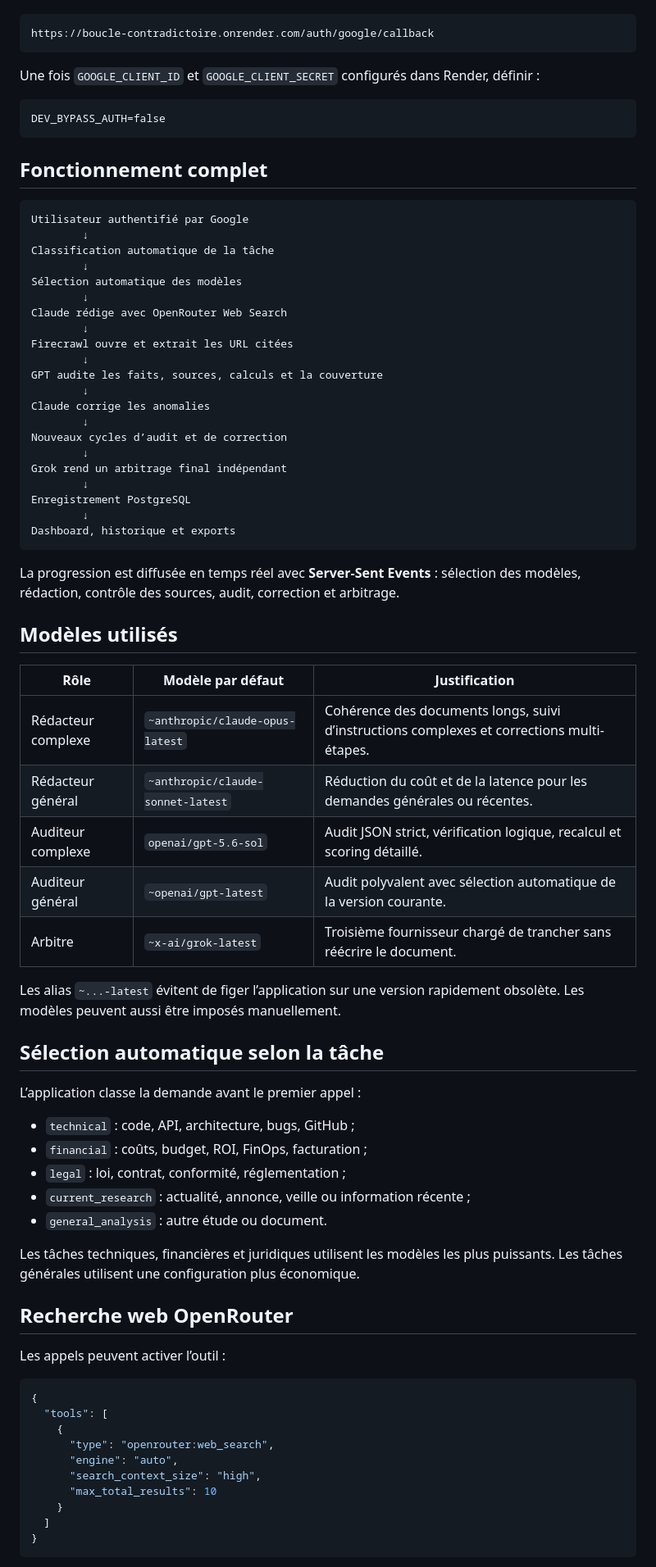
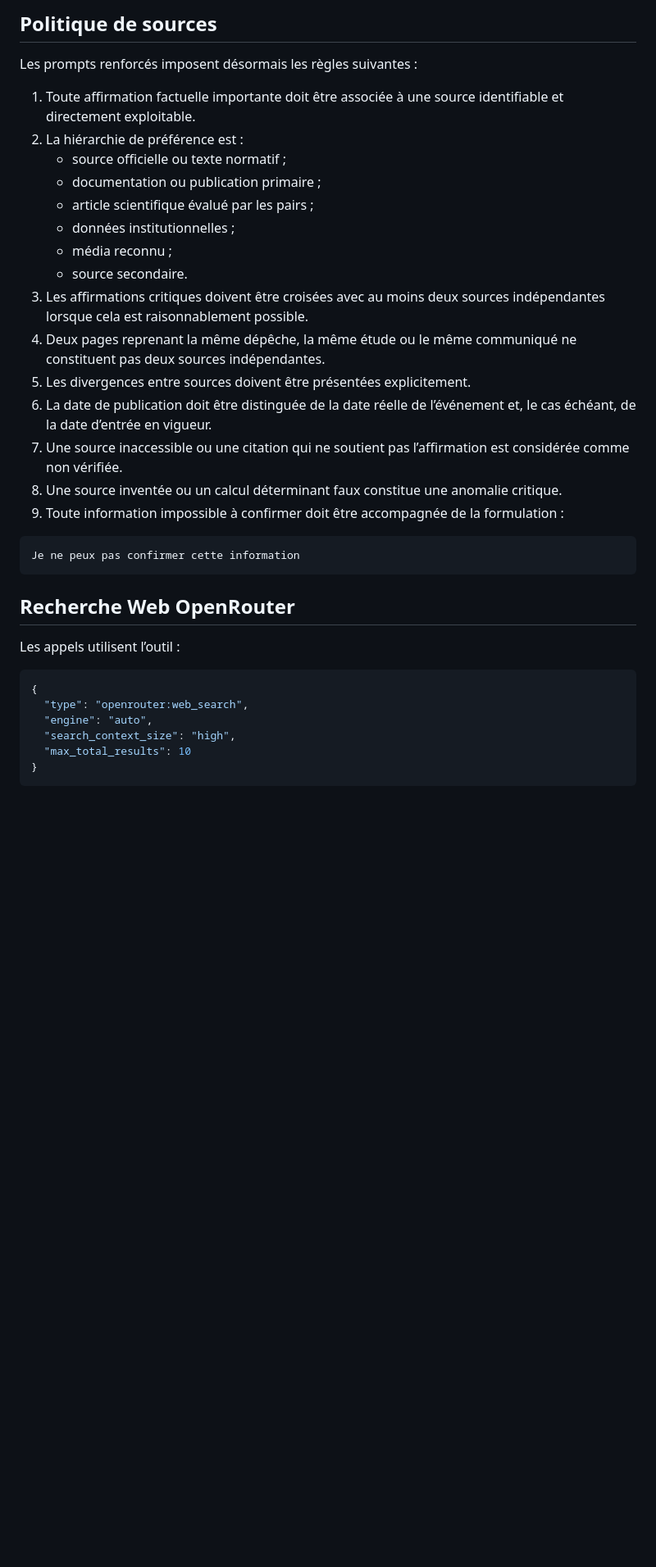
Before and after one commit to newbizai2023-ops/Boucle-Contradictoire, a Markdown page: README.md, the part around one of its changes. Shown at 82% size. Drawn GitHub-style; blank space fills up the shorter version.

````diff
--- a/README.md
+++ b/README.md
@@ -52,80 +79,37 @@ Créer un client OAuth Google de type **Web application** et déclarer l’URI d
+## Politique de sources
+
+Les prompts renforcés imposent désormais les règles suivantes :
+
+1. Toute affirmation factuelle importante doit être associée à une source identifiable et directement exploitable.
+2. La hiérarchie de préférence est :
+   - source officielle ou texte normatif ;
+   - documentation ou publication primaire ;
+   - article scientifique évalué par les pairs ;
+   - données institutionnelles ;
+   - média reconnu ;
+   - source secondaire.
+3. Les affirmations critiques doivent être croisées avec au moins deux sources indépendantes lorsque cela est raisonnablement possible.
+4. Deux pages reprenant la même dépêche, la même étude ou le même communiqué ne constituent pas deux sources indépendantes.
+5. Les divergences entre sources doivent être présentées explicitement.
+6. La date de publication doit être distinguée de la date réelle de l’événement et, le cas échéant, de la date d’entrée en vigueur.
+7. Une source inaccessible ou une citation qui ne soutient pas l’affirmation est considérée comme non vérifiée.
+8. Une source inventée ou un calcul déterminant faux constitue une anomalie critique.
+9. Toute information impossible à confirmer doit être accompagnée de la formulation :
 
 ```text
-https://boucle-contradictoire.onrender.com/auth/google/callback
+Je ne peux pas confirmer cette information
 ```
 
-Une fois `GOOGLE_CLIENT_ID` et `GOOGLE_CLIENT_SECRET` configurés dans Render, définir :
+## Recherche Web OpenRouter
 
-```text
-DEV_BYPASS_AUTH=false
-```
-
-## Fonctionnement complet
-
-```text
-Utilisateur authentifié par Google
-        ↓
-Classification automatique de la tâche
-        ↓
-Sélection automatique des modèles
-        ↓
-Claude rédige avec OpenRouter Web Search
-        ↓
-Firecrawl ouvre et extrait les URL citées
-        ↓
-GPT audite les faits, sources, calculs et la couverture
-        ↓
-Claude corrige les anomalies
-        ↓
-Nouveaux cycles d’audit et de correction
-        ↓
-Grok rend un arbitrage final indépendant
-        ↓
-Enregistrement PostgreSQL
-        ↓
-Dashboard, historique et exports
-```
-
-La progression est diffusée en temps réel avec **Server-Sent Events** : sélection des modèles, rédaction, contrôle des sources, audit, correction et arbitrage.
-
-## Modèles utilisés
-
-| Rôle | Modèle par défaut | Justification |
-|---|---|---|
-| Rédacteur complexe | `~anthropic/claude-opus-latest` | Cohérence des documents longs, suivi d’instructions complexes et corrections multi-étapes. |
-| Rédacteur général | `~anthropic/claude-sonnet-latest` | Réduction du coût et de la latence pour les demandes générales ou récentes. |
-| Auditeur complexe | `openai/gpt-5.6-sol` | Audit JSON strict, vérification logique, recalcul et scoring détaillé. |
-| Auditeur général | `~openai/gpt-latest` | Audit polyvalent avec sélection automatique de la version courante. |
-| Arbitre | `~x-ai/grok-latest` | Troisième fournisseur chargé de trancher sans réécrire le document. |
-
-Les alias `~...-latest` évitent de figer l’application sur une version rapidement obsolète. Les modèles peuvent aussi être imposés manuellement.
-
-## Sélection automatique selon la tâche
-
-L’application classe la demande avant le premier appel :
-
-- `technical` : code, API, architecture, bugs, GitHub ;
-- `financial` : coûts, budget, ROI, FinOps, facturation ;
-- `legal` : loi, contrat, conformité, réglementation ;
-- `current_research` : actualité, annonce, veille ou information récente ;
-- `general_analysis` : autre étude ou document.
-
-Les tâches techniques, financières et juridiques utilisent les modèles les plus puissants. Les tâches générales utilisent une configuration plus économique.
-
-## Recherche web OpenRouter
-
-Les appels peuvent activer l’outil :
+Les appels utilisent l’outil :
 
 ```json
 {
-  "tools": [
-    {
-      "type": "openrouter:web_search",
-      "engine": "auto",
-      "search_context_size": "high",
-      "max_total_results": 10
-    }
-  ]
+  "type": "openrouter:web_search",
+  "engine": "auto",
+  "search_context_size": "high",
+  "max_total_results": 10
 }
 ```
 
````
Also changed, not shown: other parts of README.md (+211 -161 lines).
